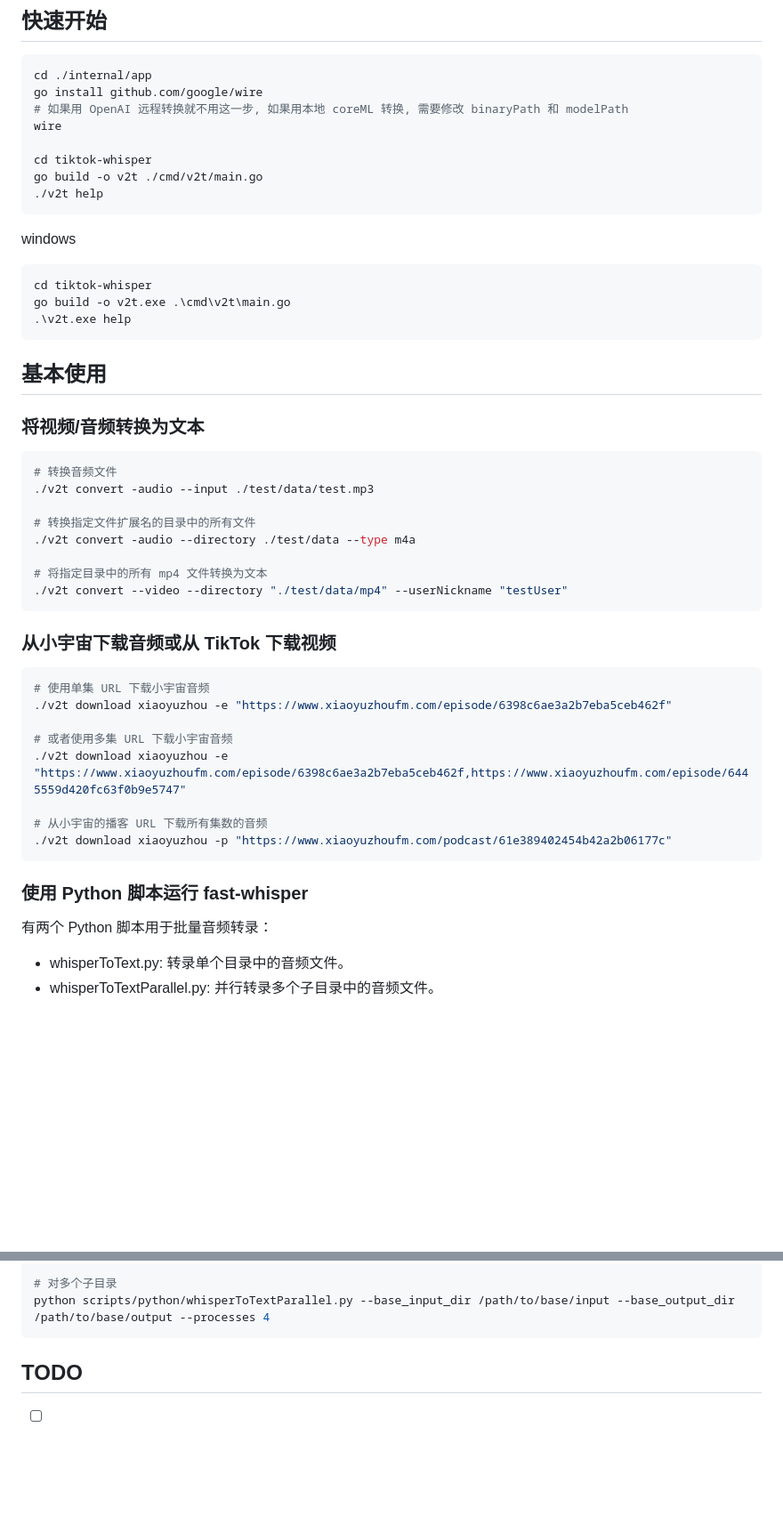
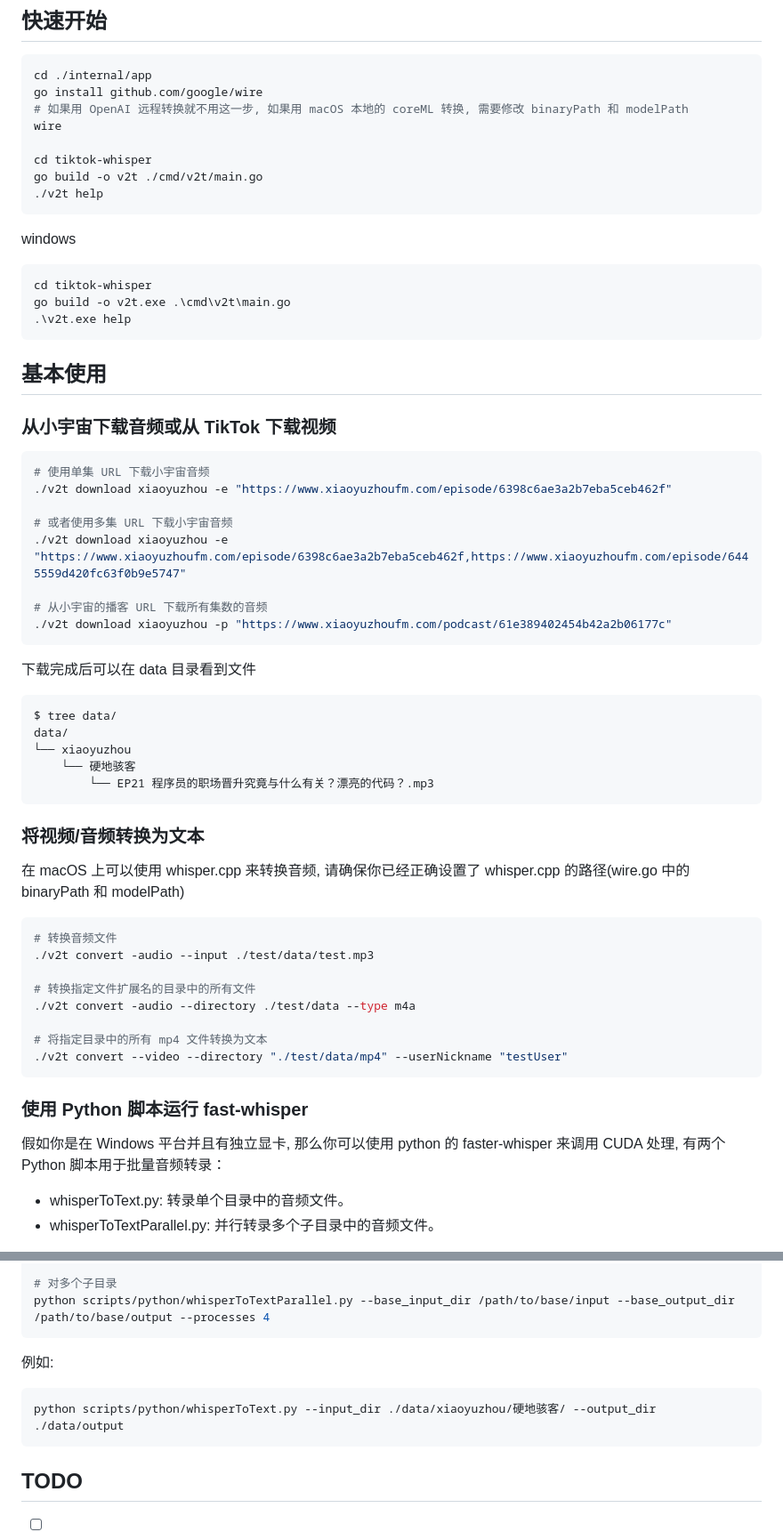
Before and after one commit to daymade/tiktok-whisper, a Markdown page: README_zh.md, 2 parts joined by grey strips. Shown: that part at 89% size. Rendered like a GitHub page; blank space fills up the shorter version.

````diff
--- a/README_zh.md
+++ b/README_zh.md
@@ -30,7 +30,7 @@ tiktok-whisper 工具可以使用 OpenAI 云端的 Whisper API 或本地 coreML
 ```shell
 cd ./internal/app
 go install github.com/google/wire
-# 如果用 OpenAI 远程转换就不用这一步, 如果用本地 coreML 转换, 需要修改 binaryPath 和 modelPath
+# 如果用 OpenAI 远程转换就不用这一步, 如果用 macOS 本地的 coreML 转换, 需要修改 binaryPath 和 modelPath
 wire
 
 cd tiktok-whisper
@@ -48,7 +48,30 @@ go build -o v2t.exe .\cmd\v2t\main.go
 
 ## 基本使用
 
+### 从小宇宙下载音频或从 TikTok 下载视频
+
+```shell
+# 使用单集 URL 下载小宇宙音频
+./v2t download xiaoyuzhou -e "https://www.xiaoyuzhoufm.com/episode/6398c6ae3a2b7eba5ceb462f"
+
+# 或者使用多集 URL 下载小宇宙音频
+./v2t download xiaoyuzhou -e "https://www.xiaoyuzhoufm.com/episode/6398c6ae3a2b7eba5ceb462f,https://www.xiaoyuzhoufm.com/episode/6445559d420fc63f0b9e5747"
+
+# 从小宇宙的播客 URL 下载所有集数的音频
+./v2t download xiaoyuzhou -p "https://www.xiaoyuzhoufm.com/podcast/61e389402454b42a2b06177c"
+```
+下载完成后可以在 data 目录看到文件
+```shell
+$ tree data/
+data/
+└── xiaoyuzhou
+    └── 硬地骇客
+        └── EP21 程序员的职场晋升究竟与什么有关？漂亮的代码？.mp3
+```
+
 ### 将视频/音频转换为文本
+
+在 macOS 上可以使用 whisper.cpp 来转换音频, 请确保你已经正确设置了 whisper.cpp 的路径(wire.go 中的 binaryPath 和 modelPath)
 
 ```shell
 # 转换音频文件
@@ -61,21 +84,9 @@ go build -o v2t.exe .\cmd\v2t\main.go
 ./v2t convert --video --directory "./test/data/mp4" --userNickname "testUser"
 ```
 
-### 从小宇宙下载音频或从 TikTok 下载视频
+### 使用 Python 脚本运行 fast-whisper
 
-```shell
-# 使用单集 URL 下载小宇宙音频
-./v2t download xiaoyuzhou -e "https://www.xiaoyuzhoufm.com/episode/6398c6ae3a2b7eba5ceb462f"
-
-# 或者使用多集 URL 下载小宇宙音频
-./v2t download xiaoyuzhou -e "https://www.xiaoyuzhoufm.com/episode/6398c6ae3a2b7eba5ceb462f,https://www.xiaoyuzhoufm.com/episode/6445559d420fc63f0b9e5747"
-
-# 从小宇宙的播客 URL 下载所有集数的音频
-./v2t download xiaoyuzhou -p "https://www.xiaoyuzhoufm.com/podcast/61e389402454b42a2b06177c"
-```
-
-### 使用 Python 脚本运行 fast-whisper
-有两个 Python 脚本用于批量音频转录：
+假如你是在 Windows 平台并且有独立显卡, 那么你可以使用 python 的 faster-whisper 来调用 CUDA 处理, 有两个 Python 脚本用于批量音频转录：
 
 - whisperToText.py: 转录单个目录中的音频文件。
 - whisperToTextParallel.py: 并行转录多个子目录中的音频文件。
@@ -95,6 +106,11 @@ python scripts/python/whisperToText.py --input_dir /path/to/input --output_dir /
 # 对多个子目录
 python scripts/python/whisperToTextParallel.py --base_input_dir /path/to/base/input --base_output_dir /path/to/base/output --processes 4
 ```
+例如:
+```shell
+python scripts/python/whisperToText.py --input_dir ./data/xiaoyuzhou/硬地骇客/ --output_dir ./data/output
+```
+
 
 ## TODO
 
````
